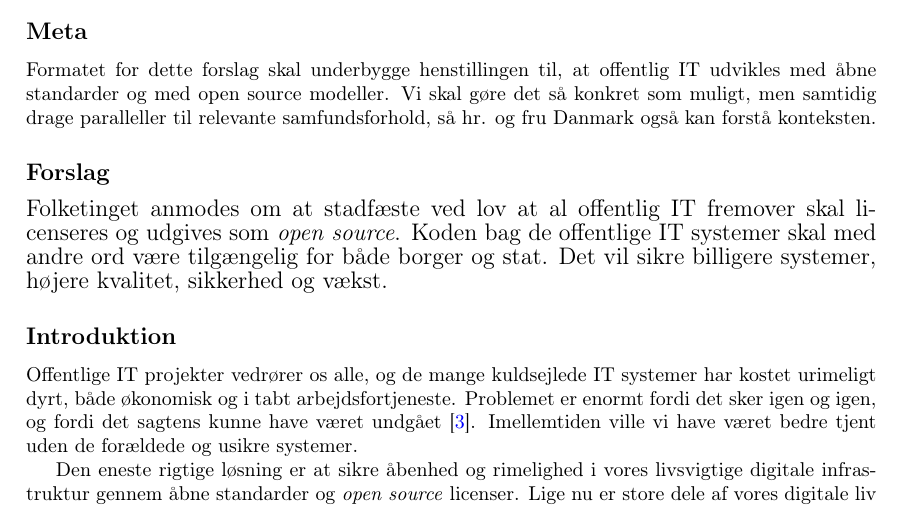
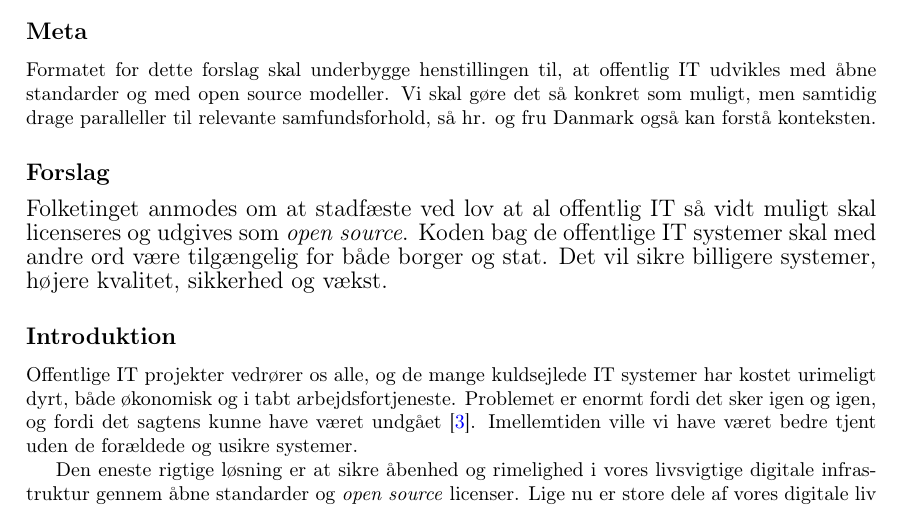
Before and after one commit to offentligit/borgerforslag, a LaTeX document (forslag.tex): part of page 1 of 2, cut so that both start at the same text. Compiled offline with pdfLaTeX.

Commit message:
Softened proposition slightly

```diff
--- a/forslag.tex
+++ b/forslag.tex
@@ -41,7 +41,7 @@ kan forstå konteksten.
 
 \subsection{Forslag}
 \begin{large}
-Folketinget anmodes om at stadfæste ved lov at al offentlig IT fremover skal licenseres
+Folketinget anmodes om at stadfæste ved lov at al offentlig IT så vidt muligt skal licenseres
 og udgives som \textit{open source}. Koden bag de offentlige IT systemer skal med andre ord
 være tilgængelig for både borger og stat. Det vil sikre billigere systemer, højere
 kvalitet, sikkerhed og vækst.
```
